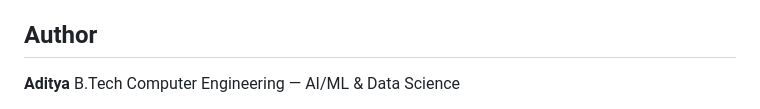
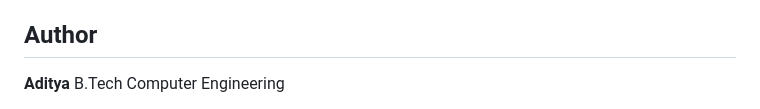
Before and after one commit to Adityya21/E-Commerce-Customer-Lifetime-Value-CLV-Segmentation, a Markdown page: README.md, the part around one of its changes. Drawn GitHub-style.

```diff
--- a/README.md
+++ b/README.md
@@ -199,5 +199,5 @@ Distributed under the [MIT License](LICENSE).
 ## Author
 
 **Aditya**
-B.Tech Computer Engineering — AI/ML & Data Science
+B.Tech Computer Engineering
 
```
Also changed, not shown: other parts of README.md (+1 -1 lines).
